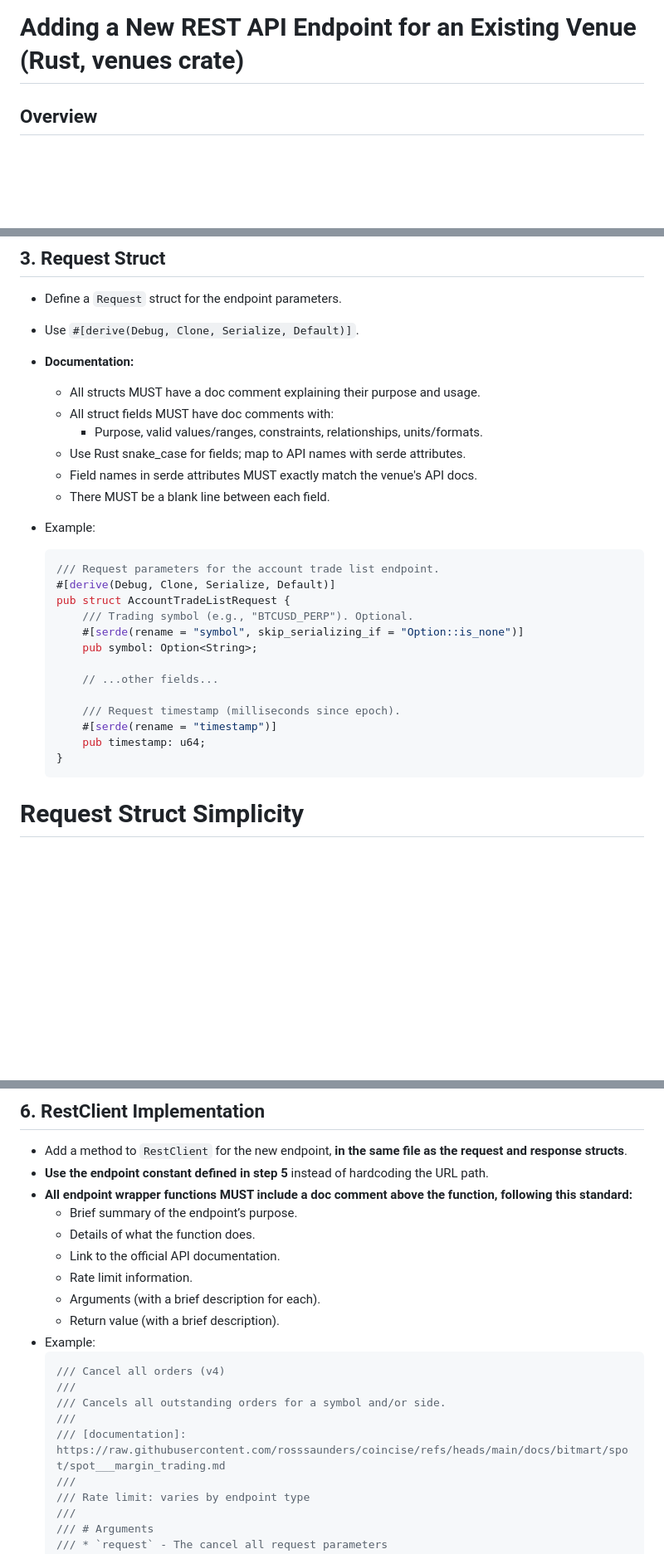
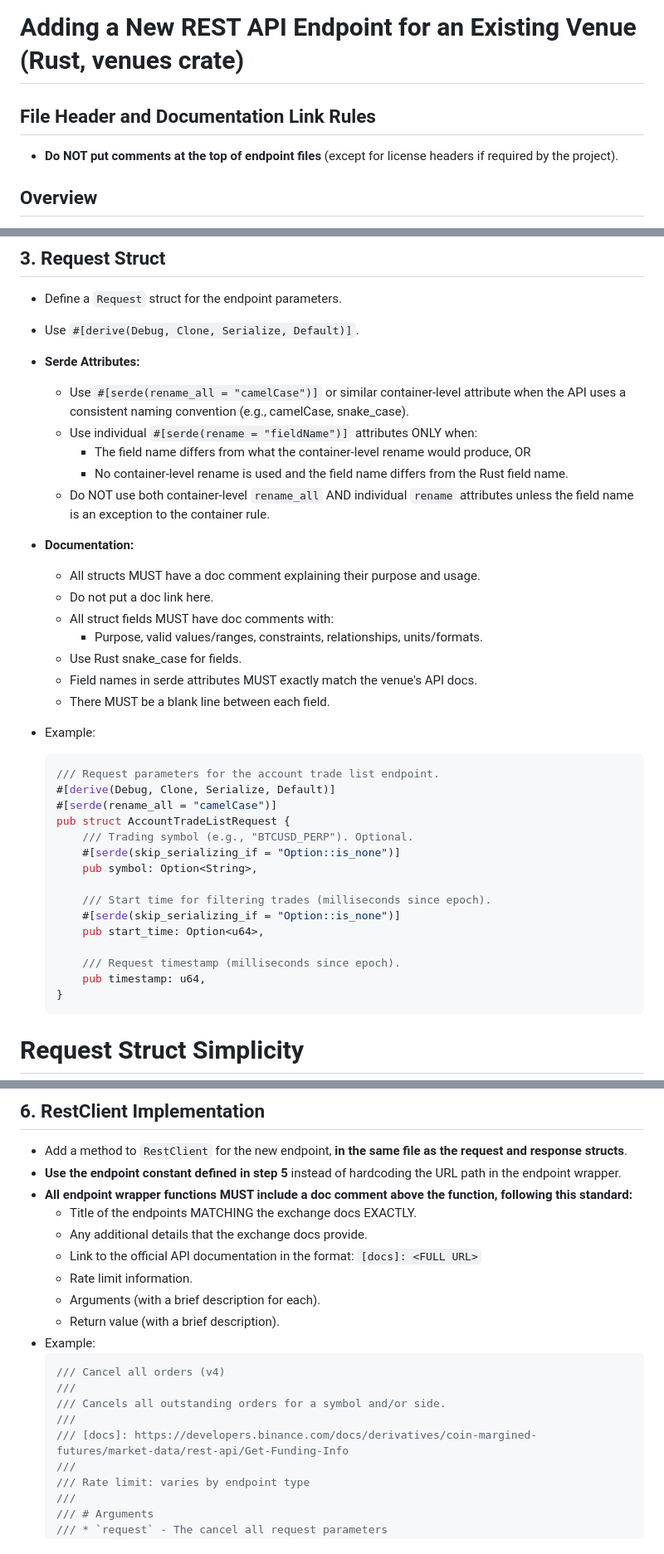
Before and after one commit to rosssaunders/ccrxt, a Markdown page: .github/instructions/rest.instructions.md, 3 parts joined by grey strips. Shown at 83% size. Drawn GitHub-style; blank space fills up the shorter version.

Commit message:
docs: Update REST API endpoint instructions and add conformity prompt

````diff
--- a/.github/instructions/rest.instructions.md
+++ b/.github/instructions/rest.instructions.md
@@ -3,6 +3,10 @@ applyTo: "venues/src/**/rest/**"
 ---
 
 # Adding a New REST API Endpoint for an Existing Venue (Rust, venues crate)
+
+## File Header and Documentation Link Rules
+
+- **Do NOT put comments at the top of endpoint files** (except for license headers if required by the project).
 
 ## Overview
 
@@ -29,11 +33,18 @@ It also details documentation and code style requirements for all structs and fi
 
 - Define a `Request` struct for the endpoint parameters.
 - Use `#[derive(Debug, Clone, Serialize, Default)]`.
+- **Serde Attributes:**
+  - Use `#[serde(rename_all = "camelCase")]` or similar container-level attribute when the API uses a consistent naming convention (e.g., camelCase, snake_case).
+  - Use individual `#[serde(rename = "fieldName")]` attributes ONLY when:
+    - The field name differs from what the container-level rename would produce, OR
+    - No container-level rename is used and the field name differs from the Rust field name.
+  - Do NOT use both container-level `rename_all` AND individual `rename` attributes unless the field name is an exception to the container rule.
 - **Documentation:**
   - All structs MUST have a doc comment explaining their purpose and usage.
+  - Do not put a doc link here.
   - All struct fields MUST have doc comments with:
     - Purpose, valid values/ranges, constraints, relationships, units/formats.
-  - Use Rust snake_case for fields; map to API names with serde attributes.
+  - Use Rust snake_case for fields.
   - Field names in serde attributes MUST exactly match the venue's API docs.
   - There MUST be a blank line between each field.
 - Example:
@@ -41,16 +52,18 @@ It also details documentation and code style requirements for all structs and fi
   ```rust
   /// Request parameters for the account trade list endpoint.
   #[derive(Debug, Clone, Serialize, Default)]
+  #[serde(rename_all = "camelCase")]
   pub struct AccountTradeListRequest {
       /// Trading symbol (e.g., "BTCUSD_PERP"). Optional.
-      #[serde(rename = "symbol", skip_serializing_if = "Option::is_none")]
-      pub symbol: Option<String>;
+      #[serde(skip_serializing_if = "Option::is_none")]
+      pub symbol: Option<String>,
 
-      // ...other fields...
+      /// Start time for filtering trades (milliseconds since epoch).
+      #[serde(skip_serializing_if = "Option::is_none")]
+      pub start_time: Option<u64>,
 
       /// Request timestamp (milliseconds since epoch).
-      #[serde(rename = "timestamp")]
-      pub timestamp: u64;
+      pub timestamp: u64,
   }
   ```
 
@@ -118,11 +137,12 @@ It also details documentation and code style requirements for all structs and fi
 ## 6. RestClient Implementation
 
 - Add a method to `RestClient` for the new endpoint, **in the same file as the request and response structs**.
-- **Use the endpoint constant defined in step 5** instead of hardcoding the URL path.
+- **Use the endpoint constant defined in step 5** instead of hardcoding the URL path in the endpoint wrapper.
 - **All endpoint wrapper functions MUST include a doc comment above the function, following this standard:**
-  - Brief summary of the endpoint’s purpose.
-  - Details of what the function does.
-  - Link to the official API documentation.
+  - Title of the endpoints MATCHING the exchange docs EXACTLY.
+  - Any additional details that the exchange docs provide.
+  - Link to the official API documentation in the format:
+    `[docs]: <FULL URL>`
   - Rate limit information.
   - Arguments (with a brief description for each).
   - Return value (with a brief description).
@@ -132,7 +152,7 @@ It also details documentation and code style requirements for all structs and fi
   ///
   /// Cancels all outstanding orders for a symbol and/or side.
   ///
-  /// [documentation]: https://raw.githubusercontent.com/rosssaunders/coincise/refs/heads/main/docs/bitmart/spot/spot___margin_trading.md
+  /// [docs]: https://developers.binance.com/docs/derivatives/coin-margined-futures/market-data/rest-api/Get-Funding-Info
   ///
   /// Rate limit: varies by endpoint type
   ///
````
Also changed, not shown: other parts of .github/instructions/rest.instructions.md (+12 -6 lines), .github/prompts/conform.prompt.md (added, +16 -0 lines).
